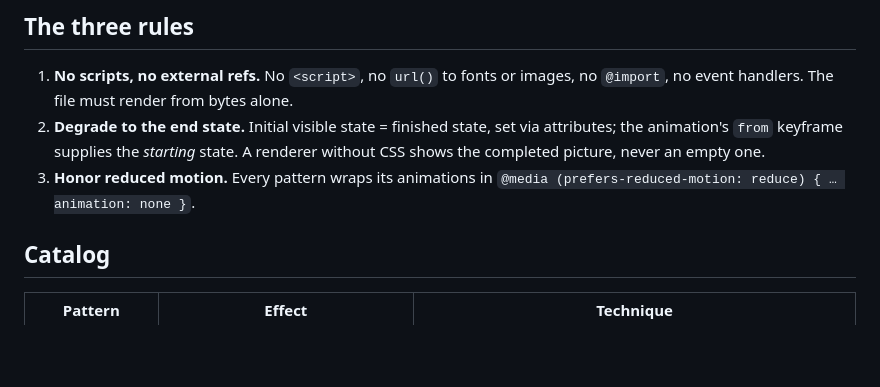
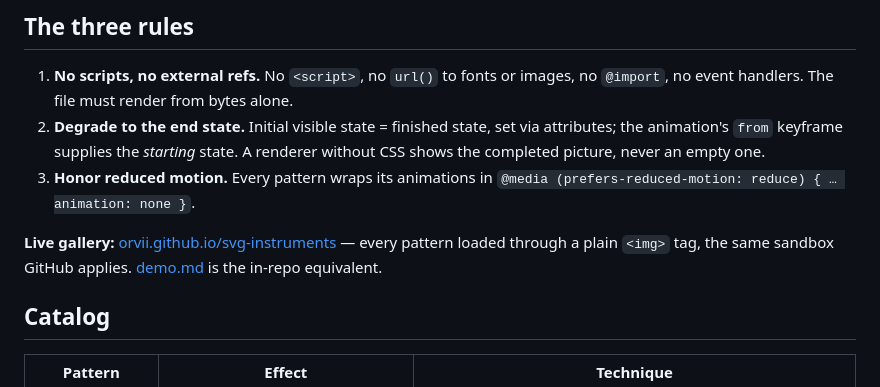
Before and after one commit to Orvii/svg-instruments, a Markdown page: README.md, the part around the change. Drawn GitHub-style; blank space fills up the shorter version.

Commit message:
docs: link the live Pages gallery from README
Co-Authored-By: Claude Code <noreply@anthropic.com>

```diff
--- a/README.md
+++ b/README.md
@@ -14,6 +14,8 @@ GitHub strips `<script>`, inline `style=` attributes and external references fro
 1. **No scripts, no external refs.** No `<script>`, no `url()` to fonts or images, no `@import`, no event handlers. The file must render from bytes alone.
 2. **Degrade to the end state.** Initial visible state = finished state, set via attributes; the animation's `from` keyframe supplies the *starting* state. A renderer without CSS shows the completed picture, never an empty one.
 3. **Honor reduced motion.** Every pattern wraps its animations in `@media (prefers-reduced-motion: reduce) { … animation: none }`.
+
+**Live gallery:** [orvii.github.io/svg-instruments](https://orvii.github.io/svg-instruments/) — every pattern loaded through a plain `<img>` tag, the same sandbox GitHub applies. [demo.md](demo.md) is the in-repo equivalent.
 
 ## Catalog
 
```
